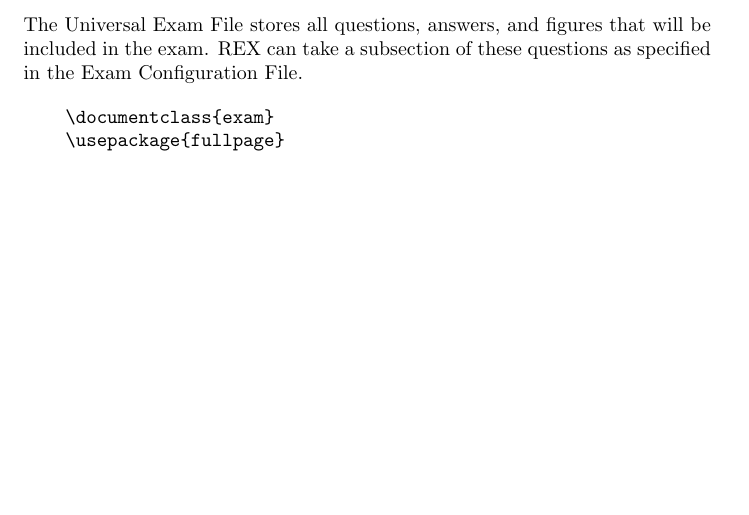
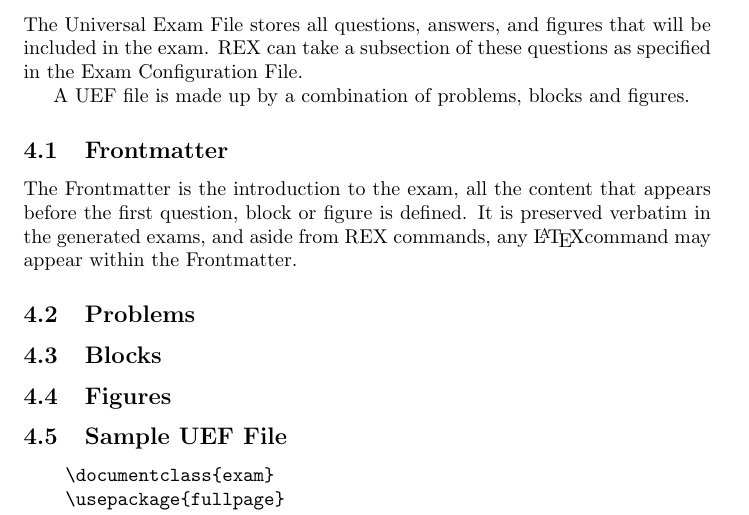
Before and after one commit to rodhart/rex, a LaTeX paper (usersmanual/UsersManual.tex): part of page 4 of 21 before the commit and part of page 4 of 22 after it, cut so that both start at the same text, the shorter picture padded with empty space. Compiled offline with pdfLaTeX.

Commit message:
UsersManual.tex: Added framework for improvements to UEF section.

```diff
--- a/usersmanual/UsersManual.tex
+++ b/usersmanual/UsersManual.tex
@@ -83,6 +83,19 @@ The Universal Exam File stores all questions, answers, and figures that will be
 included in the exam. REX can take a subsection of these questions as specified
 in the Exam Configuration File.
 
+A UEF file is made up by a combination of problems, blocks and figures.
+
+\subsection{Frontmatter}
+The Frontmatter is the introduction to the exam, all the content that appears before the first question, block or figure is defined. It is preserved verbatim in the generated exams, and aside from REX commands, any \LaTeX command may appear within the Frontmatter.
+
+\subsection{Problems}
+
+\subsection{Blocks}
+
+\subsection{Figures}
+
+
+
 %Please see Figure \ref{fig:SampleUEF} on page \pageref{fig:SampleUEF} for
 %an example Universal Exam File.
 
@@ -105,6 +118,8 @@ in the Exam Configuration File.
 % using \begin{verbatim}.
 %\newpage
 %\begin{figure}[H]
+
+\subsection{Sample UEF File}
 \begin{verbatim}
     \documentclass{exam}
     \usepackage{fullpage}
```
